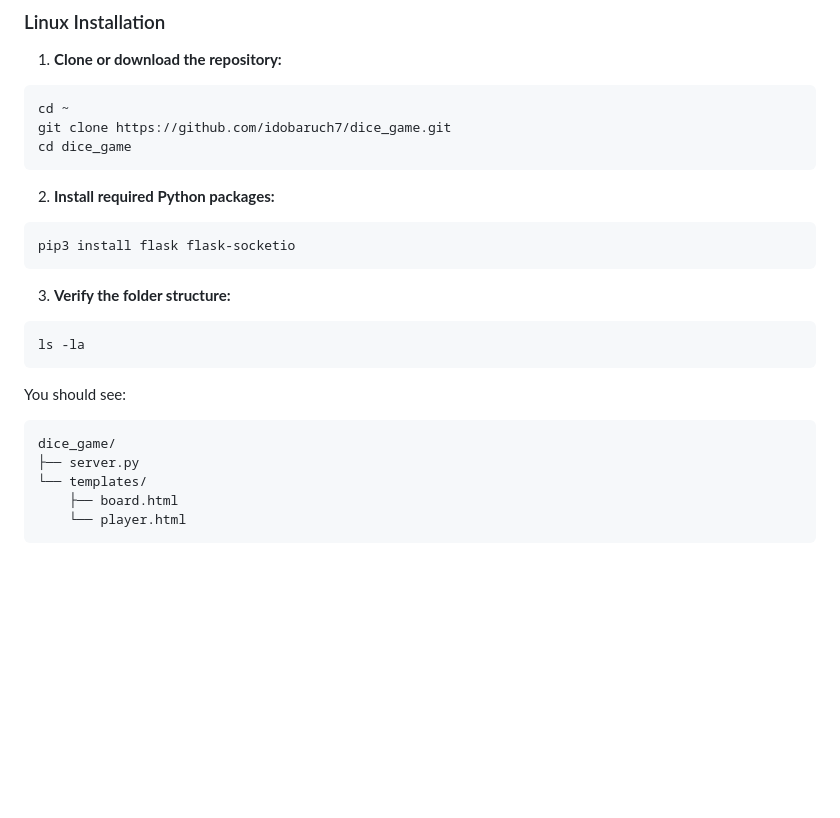
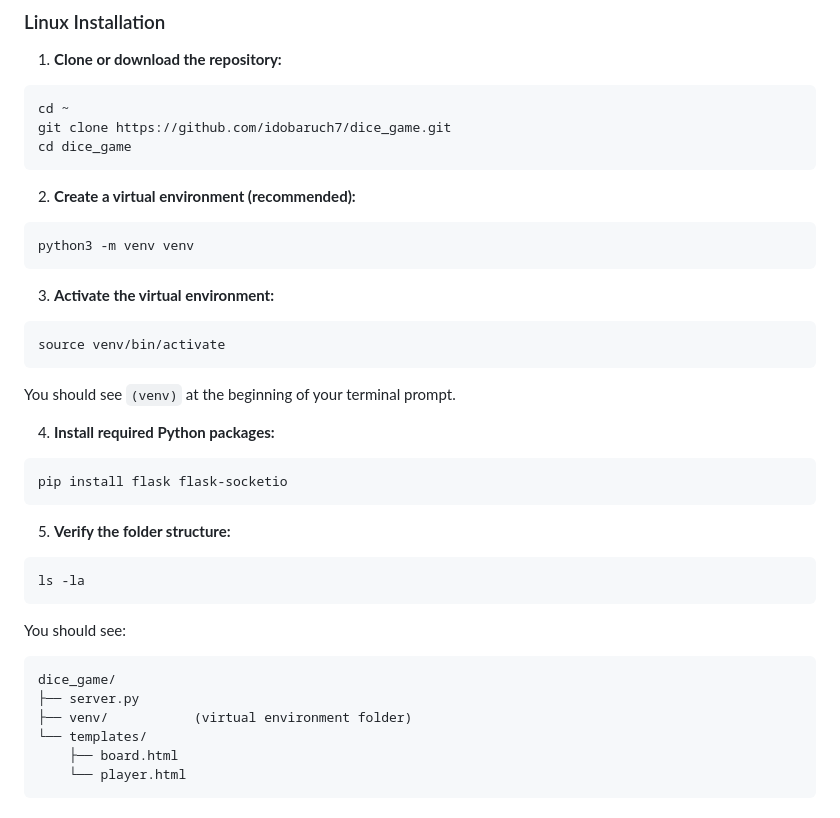
Before and after one commit to idobaruch7/dice_game, a Markdown page: README.md, the part around the change. GitHub-like rendering; blank space fills up the shorter version.

Commit message:
Revise installation instructions in README
Updated README to include virtual environment setup steps before installing packages.

````diff
--- a/README.md
+++ b/README.md
@@ -56,12 +56,23 @@ git clone https://github.com/idobaruch7/dice_game.git
 cd dice_game
 ```
 
-2. **Install required Python packages:**
+2. **Create a virtual environment (recommended):**
 ```bash
-pip3 install flask flask-socketio
+python3 -m venv venv
 ```
 
-3. **Verify the folder structure:**
+3. **Activate the virtual environment:**
+```bash
+source venv/bin/activate
+```
+You should see `(venv)` at the beginning of your terminal prompt.
+
+4. **Install required Python packages:**
+```bash
+pip install flask flask-socketio
+```
+
+5. **Verify the folder structure:**
 ```bash
 ls -la
 ```
@@ -69,6 +80,7 @@ You should see:
 ```
 dice_game/
 ├── server.py
+├── venv/           (virtual environment folder)
 └── templates/
     ├── board.html
     └── player.html
````
